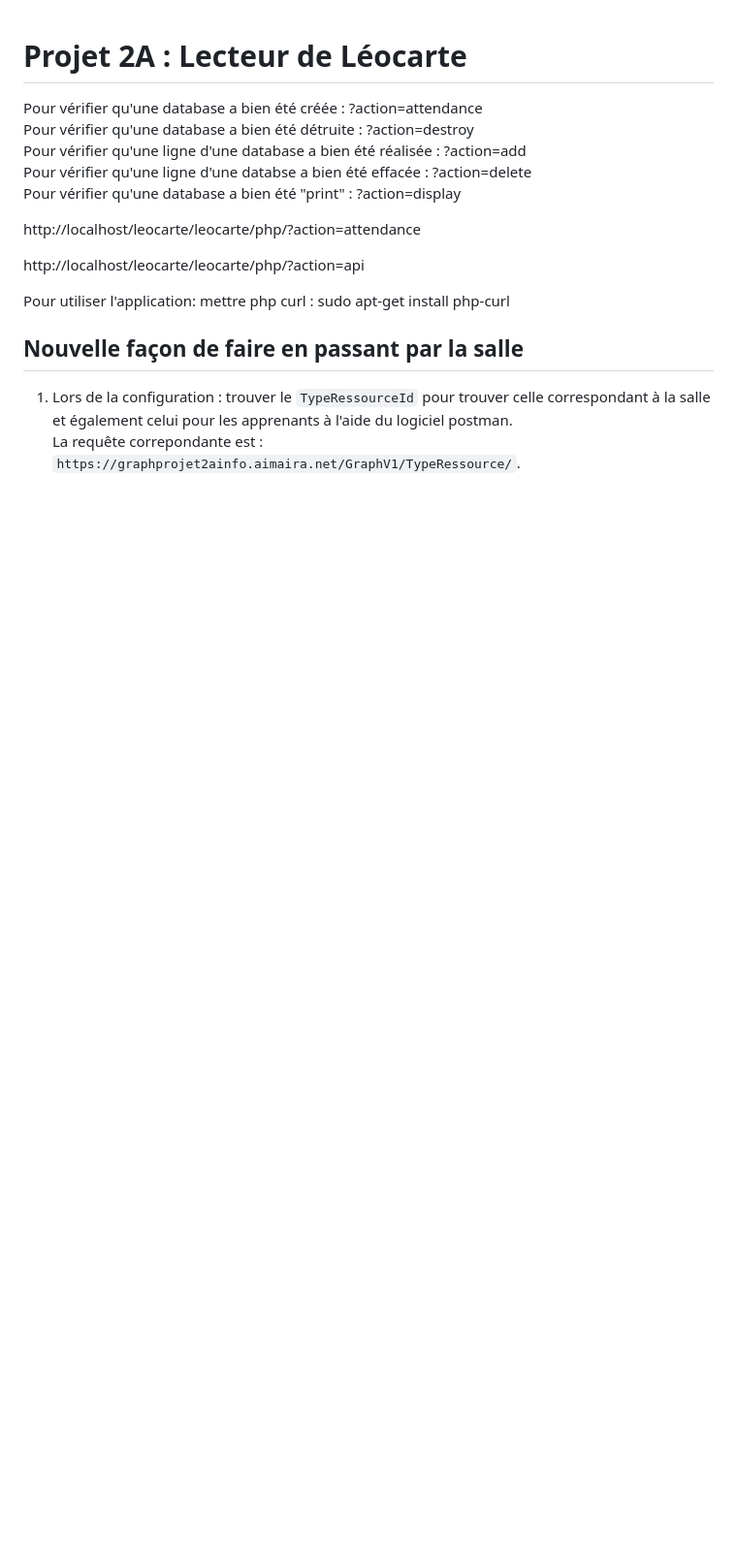
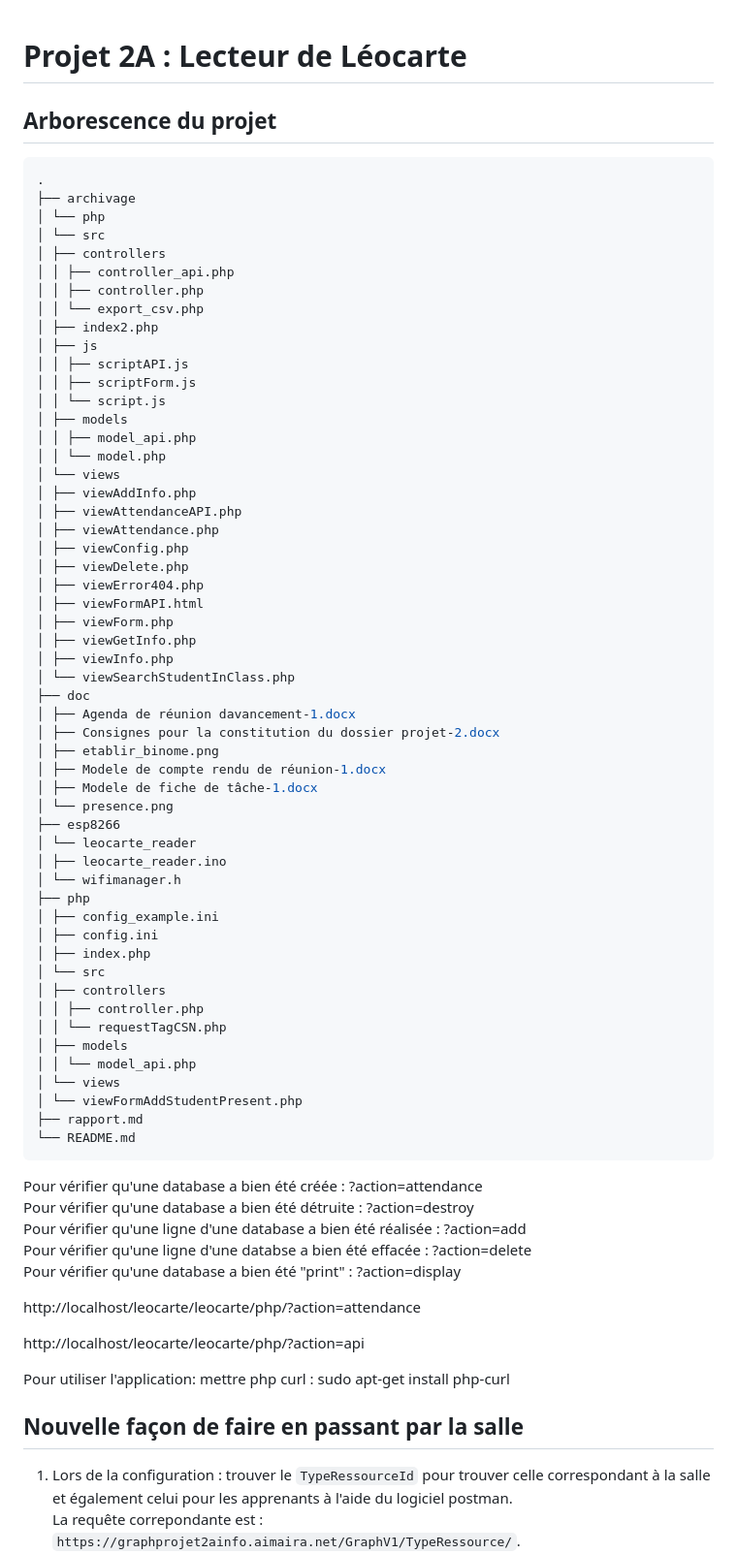
Before and after one commit to Atrovid/Leocarte, a Markdown page: README.md, the part around the change. Shown at 97% size. Drawn GitHub-style; blank space fills up the shorter version.

Commit message:
Ajout de l'arborescence du projet

````diff
--- a/README.md
+++ b/README.md
@@ -1,4 +1,62 @@
 # Projet 2A : Lecteur de Léocarte
+
+## Arborescence du projet
+
+```bash
+.
+├── archivage
+│ └── php
+│ └── src
+│ ├── controllers
+│ │ ├── controller_api.php
+│ │ ├── controller.php
+│ │ └── export_csv.php
+│ ├── index2.php
+│ ├── js
+│ │ ├── scriptAPI.js
+│ │ ├── scriptForm.js
+│ │ └── script.js
+│ ├── models
+│ │ ├── model_api.php
+│ │ └── model.php
+│ └── views
+│ ├── viewAddInfo.php
+│ ├── viewAttendanceAPI.php
+│ ├── viewAttendance.php
+│ ├── viewConfig.php
+│ ├── viewDelete.php
+│ ├── viewError404.php
+│ ├── viewFormAPI.html
+│ ├── viewForm.php
+│ ├── viewGetInfo.php
+│ ├── viewInfo.php
+│ └── viewSearchStudentInClass.php
+├── doc
+│ ├── Agenda de réunion davancement-1.docx
+│ ├── Consignes pour la constitution du dossier projet-2.docx
+│ ├── etablir_binome.png
+│ ├── Modele de compte rendu de réunion-1.docx
+│ ├── Modele de fiche de tâche-1.docx
+│ └── presence.png
+├── esp8266
+│ └── leocarte_reader
+│ ├── leocarte_reader.ino
+│ └── wifimanager.h
+├── php
+│ ├── config_example.ini
+│ ├── config.ini
+│ ├── index.php
+│ └── src
+│ ├── controllers
+│ │ ├── controller.php
+│ │ └── requestTagCSN.php
+│ ├── models
+│ │ └── model_api.php
+│ └── views
+│ └── viewFormAddStudentPresent.php
+├── rapport.md
+└── README.md
+```
 
 Pour vérifier qu'une database a bien été créée : ?action=attendance
 Pour vérifier qu'une database a bien été détruite : ?action=destroy
````
